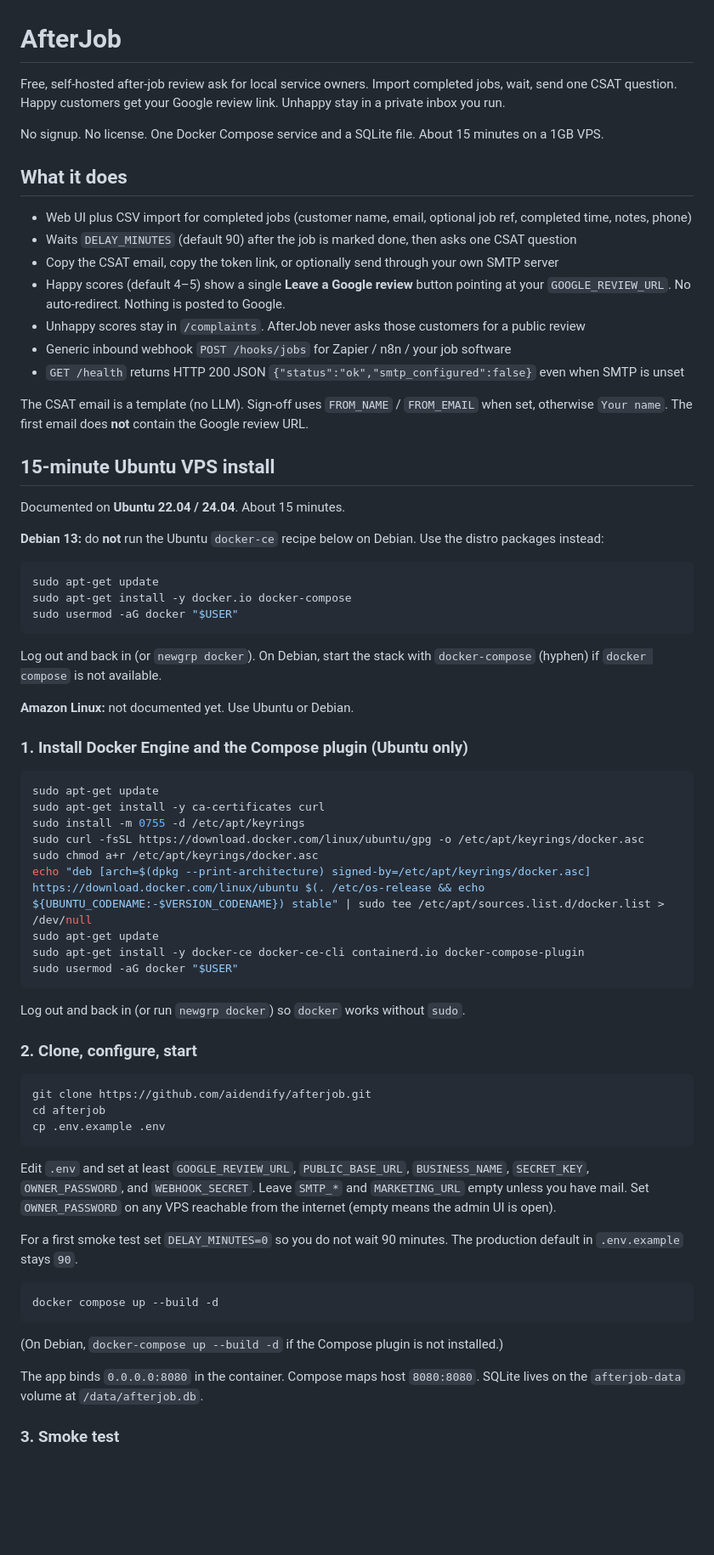
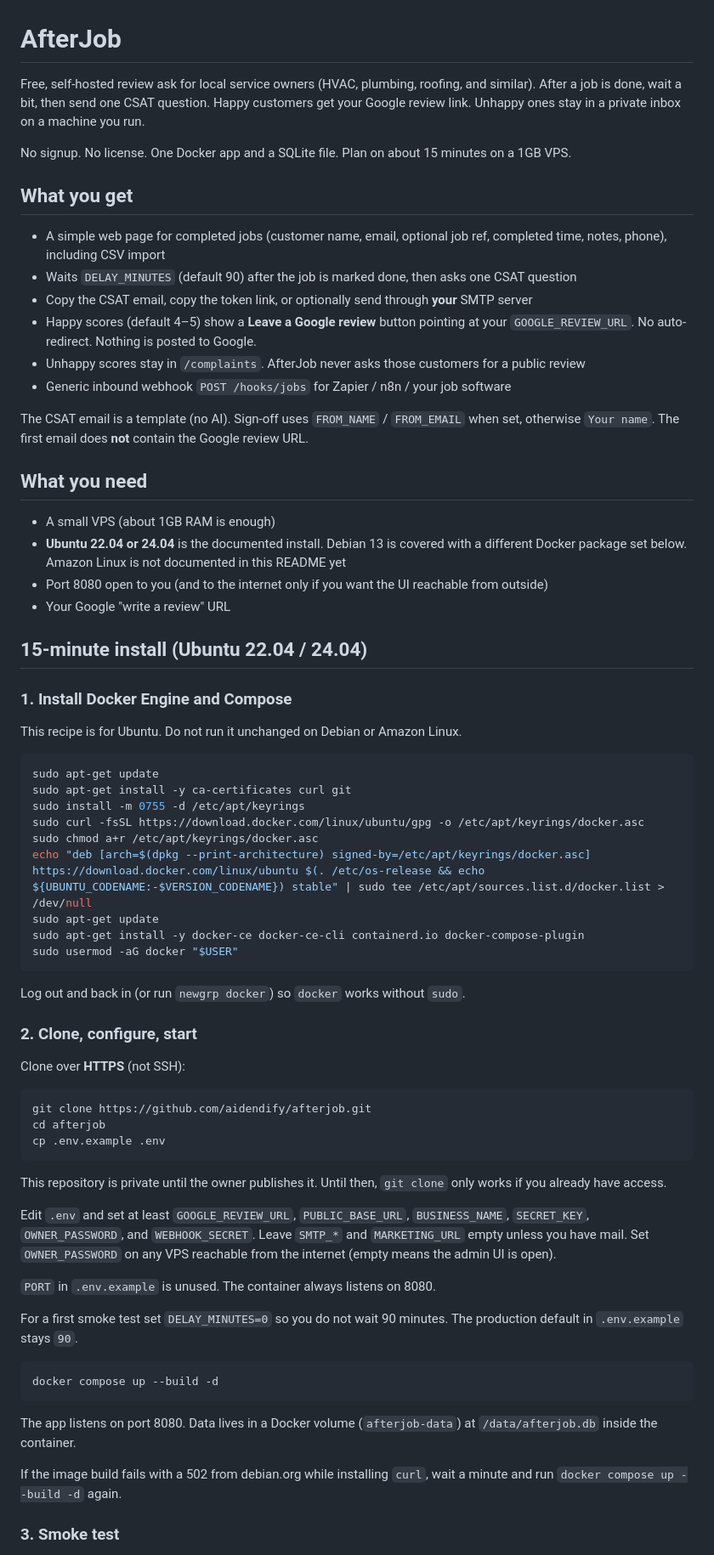
Before and after one commit to aidendify/afterjob, a Markdown page: README.md, the part around one of its changes. Shown at 85% size. Rendered like a GitHub page; blank space fills up the shorter version.

Commit message:
docs: owner-facing README and listing; HTTPS clone, unused PORT, health JSON order

````diff
--- a/README.md
+++ b/README.md
@@ -1,42 +1,36 @@
 # AfterJob
 
-Free, self-hosted after-job review ask for local service owners. Import completed jobs, wait, send one CSAT question. Happy customers get your Google review link. Unhappy stay in a private inbox you run.
+Free, self-hosted review ask for local service owners (HVAC, plumbing, roofing, and similar). After a job is done, wait a bit, then send one CSAT question. Happy customers get your Google review link. Unhappy ones stay in a private inbox on a machine you run.
 
-No signup. No license. One Docker Compose service and a SQLite file. About 15 minutes on a 1GB VPS.
+No signup. No license. One Docker app and a SQLite file. Plan on about 15 minutes on a 1GB VPS.
 
-## What it does
+## What you get
 
-- Web UI plus CSV import for completed jobs (customer name, email, optional job ref, completed time, notes, phone)
+- A simple web page for completed jobs (customer name, email, optional job ref, completed time, notes, phone), including CSV import
 - Waits `DELAY_MINUTES` (default 90) after the job is marked done, then asks one CSAT question
-- Copy the CSAT email, copy the token link, or optionally send through your own SMTP server
-- Happy scores (default 4–5) show a single **Leave a Google review** button pointing at your `GOOGLE_REVIEW_URL`. No auto-redirect. Nothing is posted to Google.
+- Copy the CSAT email, copy the token link, or optionally send through **your** SMTP server
+- Happy scores (default 4–5) show a **Leave a Google review** button pointing at your `GOOGLE_REVIEW_URL`. No auto-redirect. Nothing is posted to Google.
 - Unhappy scores stay in `/complaints`. AfterJob never asks those customers for a public review
 - Generic inbound webhook `POST /hooks/jobs` for Zapier / n8n / your job software
-- `GET /health` returns HTTP 200 JSON `{"status":"ok","smtp_configured":false}` even when SMTP is unset
 
-The CSAT email is a template (no LLM). Sign-off uses `FROM_NAME` / `FROM_EMAIL` when set, otherwise `Your name`. The first email does **not** contain the Google review URL.
+The CSAT email is a template (no AI). Sign-off uses `FROM_NAME` / `FROM_EMAIL` when set, otherwise `Your name`. The first email does **not** contain the Google review URL.
 
-## 15-minute Ubuntu VPS install
+## What you need
 
-Documented on **Ubuntu 22.04 / 24.04**. About 15 minutes.
+- A small VPS (about 1GB RAM is enough)
+- **Ubuntu 22.04 or 24.04** is the documented install. Debian 13 is covered with a different Docker package set below. Amazon Linux is not documented in this README yet
+- Port 8080 open to you (and to the internet only if you want the UI reachable from outside)
+- Your Google "write a review" URL
 
-**Debian 13:** do **not** run the Ubuntu `docker-ce` recipe below on Debian. Use the distro packages instead:
+## 15-minute install (Ubuntu 22.04 / 24.04)
+
+### 1. Install Docker Engine and Compose
+
+This recipe is for Ubuntu. Do not run it unchanged on Debian or Amazon Linux.
 
 ```bash
 sudo apt-get update
-sudo apt-get install -y docker.io docker-compose
-sudo usermod -aG docker "$USER"
-```
-
-Log out and back in (or `newgrp docker`). On Debian, start the stack with `docker-compose` (hyphen) if `docker compose` is not available.
-
-**Amazon Linux:** not documented yet. Use Ubuntu or Debian.
-
-### 1. Install Docker Engine and the Compose plugin (Ubuntu only)
-
-```bash
-sudo apt-get update
-sudo apt-get install -y ca-certificates curl
+sudo apt-get install -y ca-certificates curl git
 sudo install -m 0755 -d /etc/apt/keyrings
 sudo curl -fsSL https://download.docker.com/linux/ubuntu/gpg -o /etc/apt/keyrings/docker.asc
 sudo chmod a+r /etc/apt/keyrings/docker.asc
@@ -50,13 +44,19 @@ Log out and back in (or run `newgrp docker`) so `docker` works without `sudo`.
 
 ### 2. Clone, configure, start
 
+Clone over **HTTPS** (not SSH):
+
 ```bash
 git clone https://github.com/aidendify/afterjob.git
 cd afterjob
 cp .env.example .env
 ```
 
+This repository is private until the owner publishes it. Until then, `git clone` only works if you already have access.
+
 Edit `.env` and set at least `GOOGLE_REVIEW_URL`, `PUBLIC_BASE_URL`, `BUSINESS_NAME`, `SECRET_KEY`, `OWNER_PASSWORD`, and `WEBHOOK_SECRET`. Leave `SMTP_*` and `MARKETING_URL` empty unless you have mail. Set `OWNER_PASSWORD` on any VPS reachable from the internet (empty means the admin UI is open).
+
+`PORT` in `.env.example` is unused. The container always listens on 8080.
 
 For a first smoke test set `DELAY_MINUTES=0` so you do not wait 90 minutes. The production default in `.env.example` stays `90`.
 
@@ -64,9 +64,9 @@ For a first smoke test set `DELAY_MINUTES=0` so you do not wait 90 minutes. The
 docker compose up --build -d
 ```
 
-(On Debian, `docker-compose up --build -d` if the Compose plugin is not installed.)
+The app listens on port 8080. Data lives in a Docker volume (`afterjob-data`) at `/data/afterjob.db` inside the container.
 
-The app binds `0.0.0.0:8080` in the container. Compose maps host `8080:8080`. SQLite lives on the `afterjob-data` volume at `/data/afterjob.db`.
+If the image build fails with a 502 from debian.org while installing `curl`, wait a minute and run `docker compose up --build -d` again.
 
 ### 3. Smoke test
 
````
Also changed, not shown: other parts of README.md (+47 -16 lines), LISTING.md (added, +15 -0 lines).
